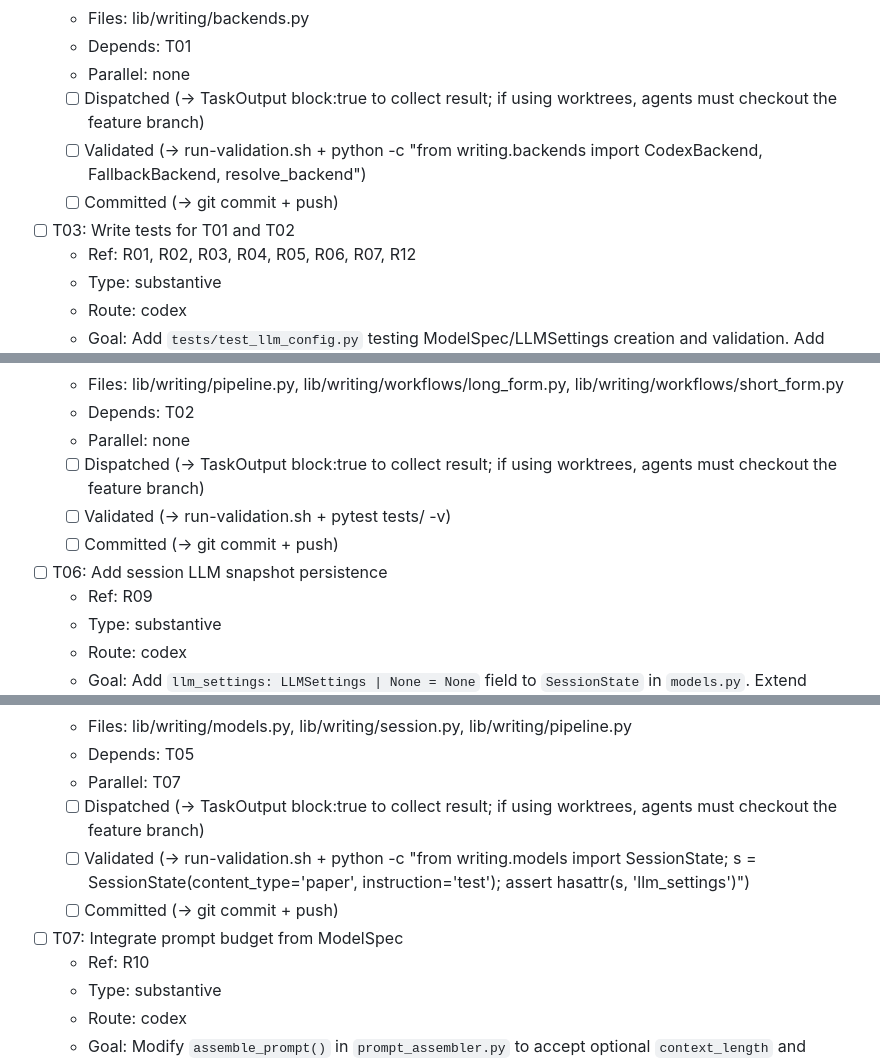
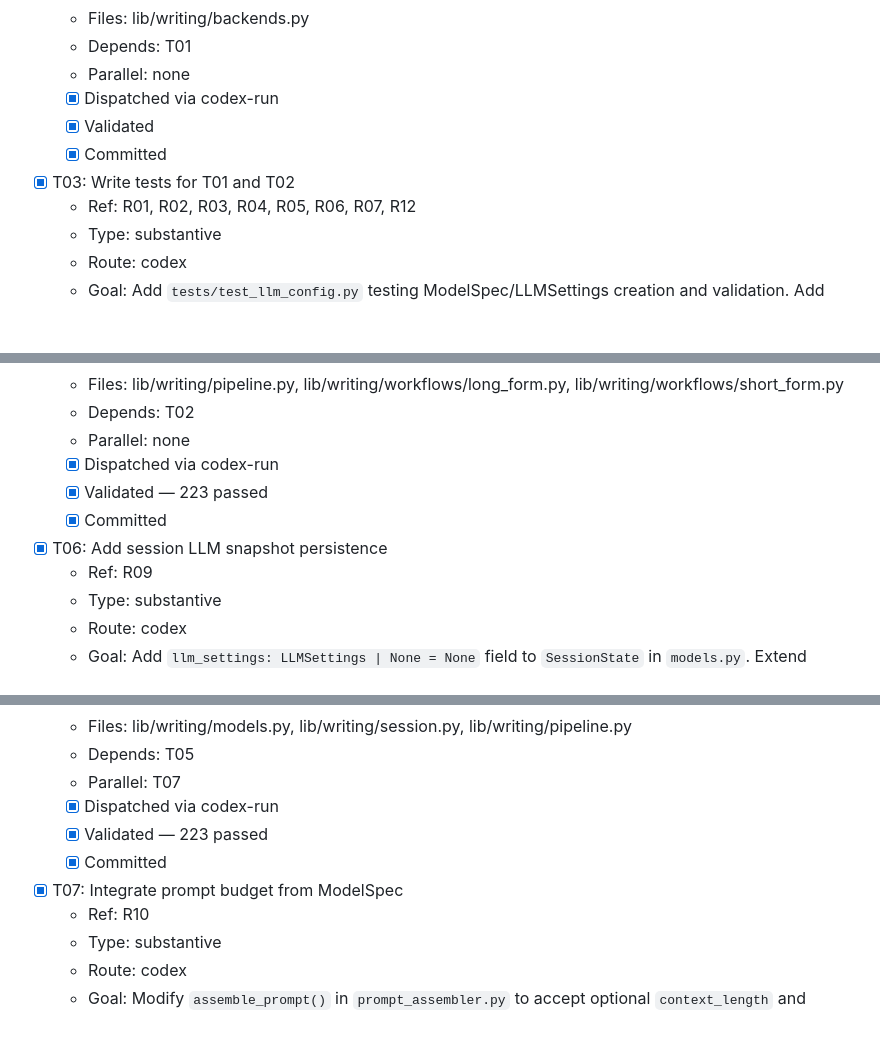
Before and after one commit to Iacob-Alexandru-Andrei/ai-writer, a Markdown page: TASKS.md, 3 parts joined by grey strips. Rendered like a GitHub page; blank space fills up the shorter version.

```diff
--- a/TASKS.md
+++ b/TASKS.md
@@ -34,11 +36,11 @@ Generated from SPEC.md. 13 tasks.
   - Files: lib/writing/backends.py
   - Depends: T01
   - Parallel: none
-  - [ ] Dispatched (→ TaskOutput block:true to collect result; if using worktrees, agents must checkout the feature branch)
-  - [ ] Validated (→ run-validation.sh + python -c "from writing.backends import CodexBackend, FallbackBackend, resolve_backend")
-  - [ ] Committed (→ git commit + push)
+  - [x] Dispatched via codex-run
+  - [x] Validated
+  - [x] Committed
 
-- [ ] T03: Write tests for T01 and T02
+- [x] T03: Write tests for T01 and T02
   - Ref: R01, R02, R03, R04, R05, R06, R07, R12
   - Type: substantive
   - Route: codex
@@ -72,11 +74,11 @@ Generated from SPEC.md. 13 tasks.
   - Files: lib/writing/pipeline.py, lib/writing/workflows/long_form.py, lib/writing/workflows/short_form.py
   - Depends: T02
   - Parallel: none
-  - [ ] Dispatched (→ TaskOutput block:true to collect result; if using worktrees, agents must checkout the feature branch)
-  - [ ] Validated (→ run-validation.sh + pytest tests/ -v)
-  - [ ] Committed (→ git commit + push)
+  - [x] Dispatched via codex-run
+  - [x] Validated — 223 passed
+  - [x] Committed
 
-- [ ] T06: Add session LLM snapshot persistence
+- [x] T06: Add session LLM snapshot persistence
   - Ref: R09
   - Type: substantive
   - Route: codex
@@ -85,11 +87,11 @@ Generated from SPEC.md. 13 tasks.
   - Files: lib/writing/models.py, lib/writing/session.py, lib/writing/pipeline.py
   - Depends: T05
   - Parallel: T07
-  - [ ] Dispatched (→ TaskOutput block:true to collect result; if using worktrees, agents must checkout the feature branch)
-  - [ ] Validated (→ run-validation.sh + python -c "from writing.models import SessionState; s = SessionState(content_type='paper', instruction='test'); assert hasattr(s, 'llm_settings')")
-  - [ ] Committed (→ git commit + push)
+  - [x] Dispatched via codex-run
+  - [x] Validated — 223 passed
+  - [x] Committed
 
-- [ ] T07: Integrate prompt budget from ModelSpec
+- [x] T07: Integrate prompt budget from ModelSpec
   - Ref: R10
   - Type: substantive
   - Route: codex
```
Also changed, not shown: other parts of TASKS.md (+40 -38 lines).
